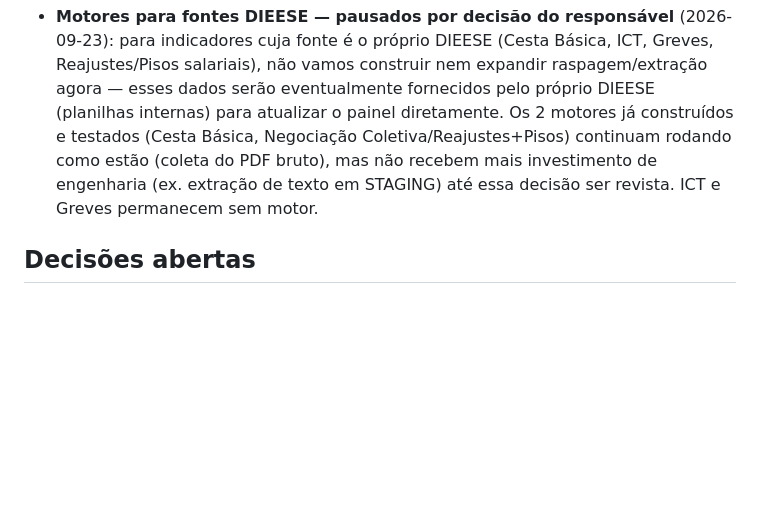
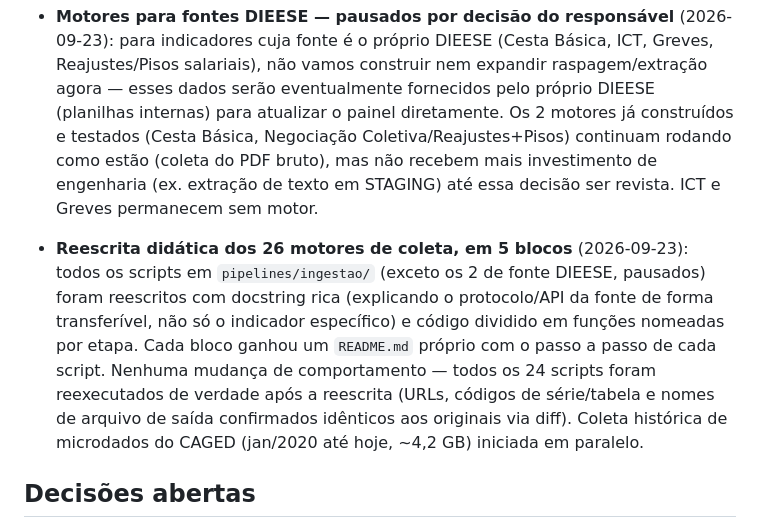
Before and after one commit to renatoarkos/dieese_conjuntura, a Markdown page: docs/00-visao-geral/ESTADO_DO_PROJETO.md, the part around the change. GitHub-like rendering; blank space fills up the shorter version.

Commit message:
docs: registra conclusao da reescrita didatica dos 5 blocos de motores
Co-Authored-By: Claude Sonnet 5 <noreply@anthropic.com>

```diff
--- a/docs/00-visao-geral/ESTADO_DO_PROJETO.md
+++ b/docs/00-visao-geral/ESTADO_DO_PROJETO.md
@@ -80,6 +80,8 @@ Aguardando validação humana das perguntas remanescentes do Discovery de Fontes
 
 - **Motores para fontes DIEESE — pausados por decisão do responsável** (2026-09-23): para indicadores cuja fonte é o próprio DIEESE (Cesta Básica, ICT, Greves, Reajustes/Pisos salariais), não vamos construir nem expandir raspagem/extração agora — esses dados serão eventualmente fornecidos pelo próprio DIEESE (planilhas internas) para atualizar o painel diretamente. Os 2 motores já construídos e testados (Cesta Básica, Negociação Coletiva/Reajustes+Pisos) continuam rodando como estão (coleta do PDF bruto), mas não recebem mais investimento de engenharia (ex. extração de texto em STAGING) até essa decisão ser revista. ICT e Greves permanecem sem motor.
 
+- **Reescrita didática dos 26 motores de coleta, em 5 blocos** (2026-09-23): todos os scripts em `pipelines/ingestao/` (exceto os 2 de fonte DIEESE, pausados) foram reescritos com docstring rica (explicando o protocolo/API da fonte de forma transferível, não só o indicador específico) e código dividido em funções nomeadas por etapa. Cada bloco ganhou um `README.md` próprio com o passo a passo de cada script. Nenhuma mudança de comportamento — todos os 24 scripts foram reexecutados de verdade após a reescrita (URLs, códigos de série/tabela e nomes de arquivo de saída confirmados idênticos aos originais via diff). Coleta histórica de microdados do CAGED (jan/2020 até hoje, ~4,2 GB) iniciada em paralelo.
+
 ## Decisões abertas
 
 - estratégia definitiva para materiais binários (Git LFS, armazenamento externo ou outra abordagem);
```
